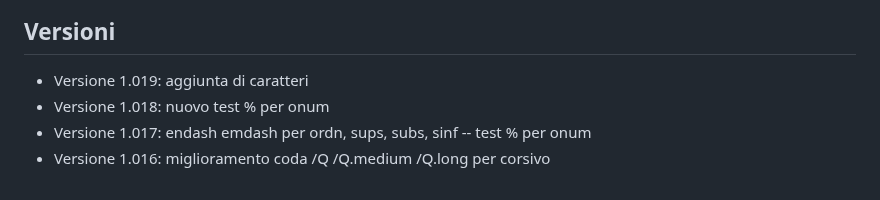
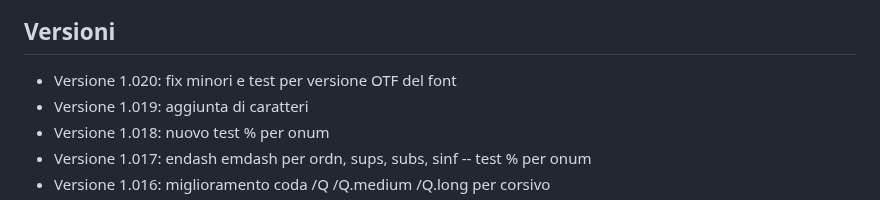
Before and after one commit to m-casanova/Garamontio, a Markdown page: README.md, the part around the change. Rendered like a GitHub page.

Commit message:
Version 1.020

```diff
--- a/README.md
+++ b/README.md
@@ -81,6 +81,7 @@ Si possono anche utilizzare capolettera cinquecenteschi come [Capo Nodi](https:/
 ![image](images/garamontio_98.jpg)
 
 ## Versioni
+- Versione 1.020: fix minori e test per versione OTF del font
 - Versione 1.019: aggiunta di caratteri
 - Versione 1.018: nuovo test % per onum
 - Versione 1.017: endash emdash per ordn, sups, subs, sinf -- test % per onum
```
